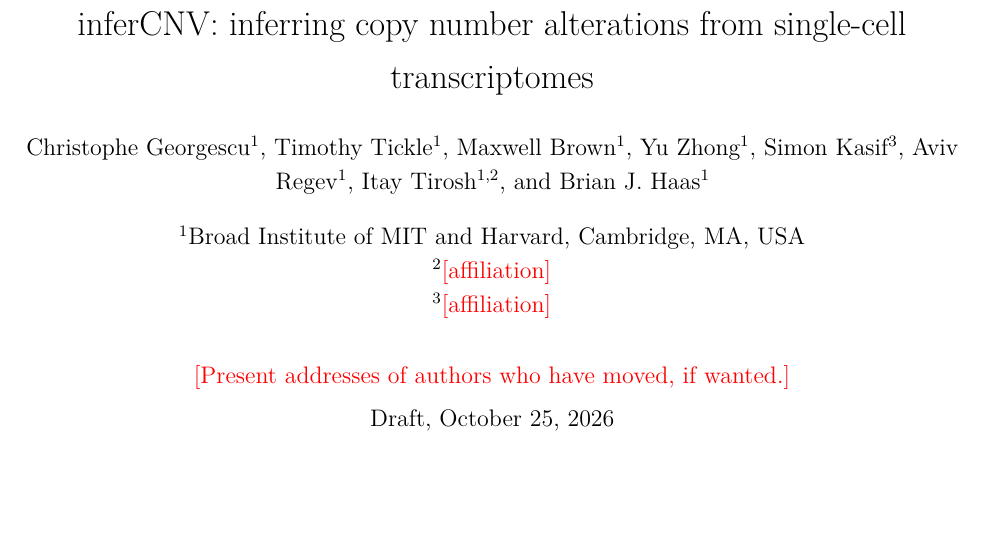
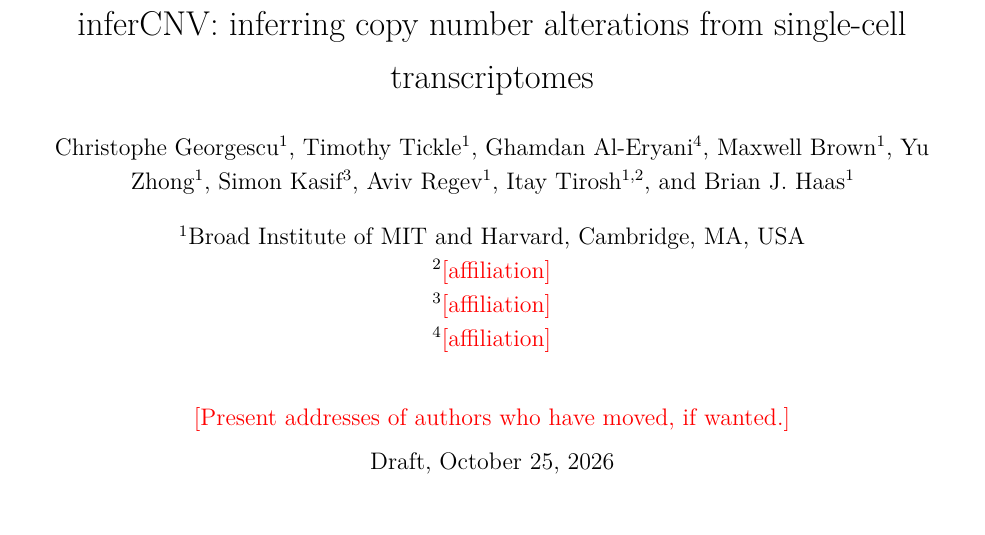
Before and after one commit to TrinityCTAT/InferCNV_Paper_LaTeX, a LaTeX paper (main.tex): part of page 1 of 70 before the commit and part of page 1 of 71 after it, cut so that both start at the same text, the shorter picture padded with empty space. Compiled offline with pdfLaTeX.

Commit message:
Add Ghamdan Al-Eryani to the author list, after Timothy Tickle (affiliation to fill in)
Co-Authored-By: Claude Opus 5.5 (1M context) <noreply@anthropic.com>

```diff
--- a/main.tex
+++ b/main.tex
@@ -53,6 +53,7 @@
 
 \author[1]{Christophe Georgescu}
 \author[1]{Timothy Tickle}
+\author[4]{Ghamdan Al-Eryani}
 \author[1]{Maxwell Brown}
 \author[1]{Yu Zhong}
 \author[3]{Simon Kasif}
@@ -62,6 +63,7 @@
 \affil[1]{Broad Institute of MIT and Harvard, Cambridge, MA, USA}
 \affil[2]{\todo{affiliation}}
 \affil[3]{\todo{affiliation}}
+\affil[4]{\todo{affiliation}}
 % Affiliations are where the work was done; add current positions as present-address footnotes if wanted.
 \date{\todo{Present addresses of authors who have moved, if wanted.}\\[1ex] Draft, \today}
 
```
